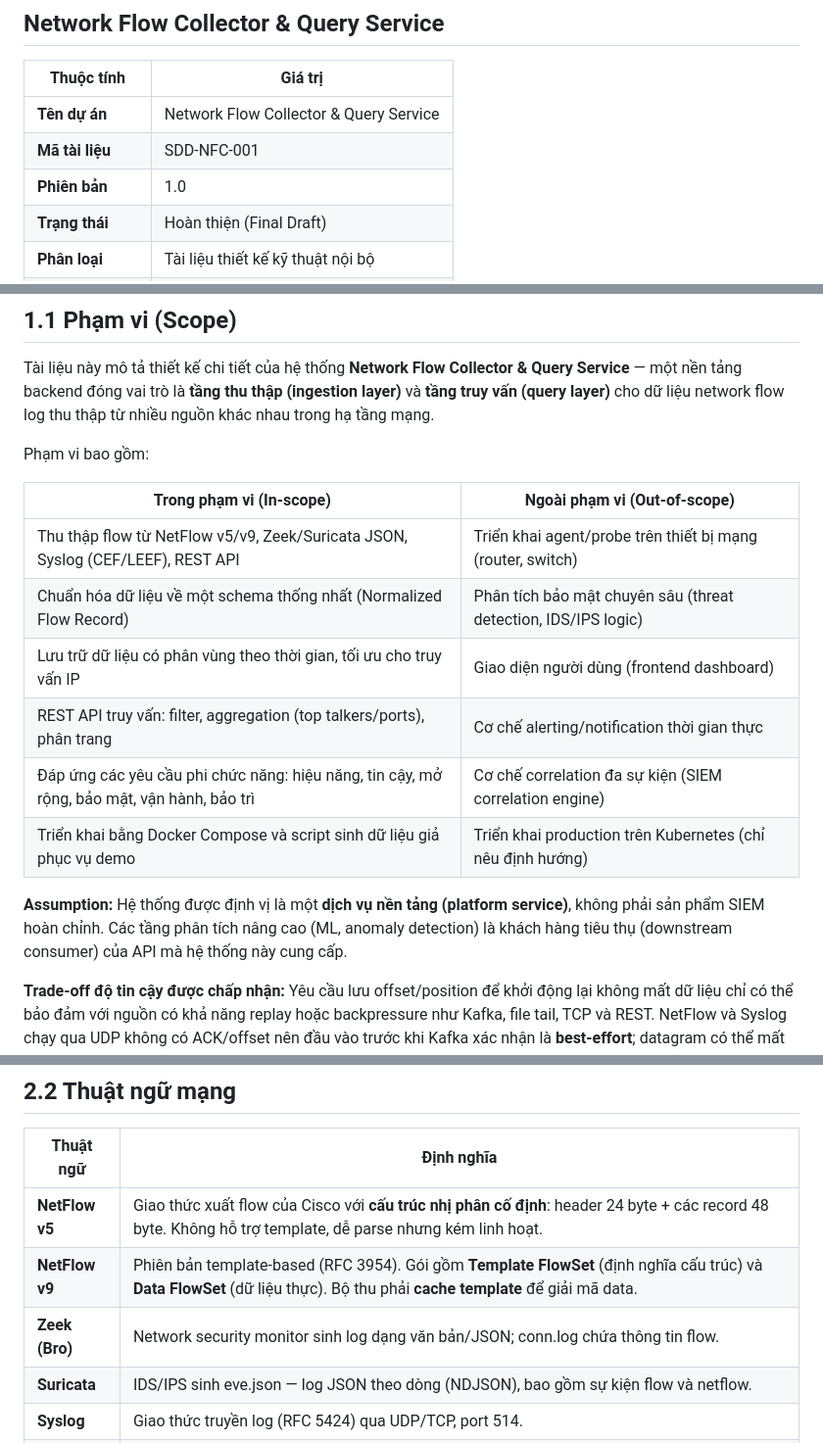
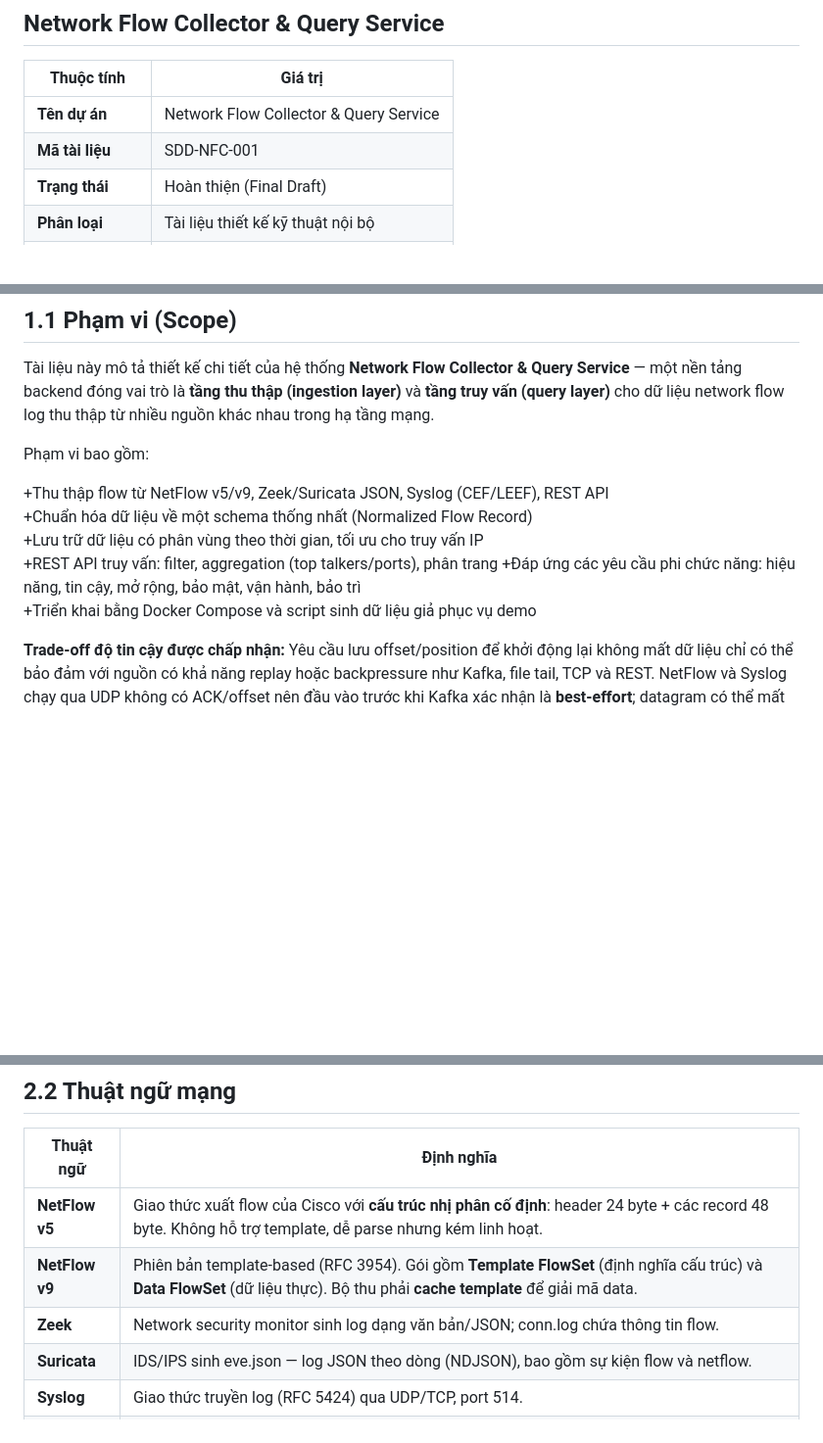
Before and after one commit to bankientapcode-1410/NetworkFlowCollector, a Markdown page: docs/SDD.md, 3 parts joined by grey strips. Shown at 98% size. Rendered like a GitHub page; blank space fills up the shorter version.

```diff
--- a/docs/SDD.md
+++ b/docs/SDD.md
@@ -6,7 +6,6 @@
 |-------------------|----------------------------------------|
 | **Tên dự án**     | Network Flow Collector & Query Service |
 | **Mã tài liệu**   | SDD-NFC-001                            |
-| **Phiên bản**     | 1.0                                    |
 | **Trạng thái**    | Hoàn thiện (Final Draft)               |
 | **Phân loại**     | Tài liệu thiết kế kỹ thuật nội bộ      |
 | **Ngày cập nhật** | 2026-06-19                             |
@@ -21,16 +20,12 @@ Tài liệu này mô tả thiết kế chi tiết của hệ thống **Network F
 
 Phạm vi bao gồm:
 
-| Trong phạm vi (In-scope)                                                                      | Ngoài phạm vi (Out-of-scope)                                   |
-|-----------------------------------------------------------------------------------------------|----------------------------------------------------------------|
-| Thu thập flow từ NetFlow v5/v9, Zeek/Suricata JSON, Syslog (CEF/LEEF), REST API               | Triển khai agent/probe trên thiết bị mạng (router, switch)     |
-| Chuẩn hóa dữ liệu về một schema thống nhất (Normalized Flow Record)                           | Phân tích bảo mật chuyên sâu (threat detection, IDS/IPS logic) |
-| Lưu trữ dữ liệu có phân vùng theo thời gian, tối ưu cho truy vấn IP                           | Giao diện người dùng (frontend dashboard)                      |
-| REST API truy vấn: filter, aggregation (top talkers/ports), phân trang                        | Cơ chế alerting/notification thời gian thực                    |
-| Đáp ứng các yêu cầu phi chức năng: hiệu năng, tin cậy, mở rộng, bảo mật, vận hành, bảo trì    | Cơ chế correlation đa sự kiện (SIEM correlation engine)        |
-| Triển khai bằng Docker Compose và script sinh dữ liệu giả phục vụ demo                        | Triển khai production trên Kubernetes (chỉ nêu định hướng)     |
-
-**Assumption:** Hệ thống được định vị là một **dịch vụ nền tảng (platform service)**, không phải sản phẩm SIEM hoàn chỉnh. Các tầng phân tích nâng cao (ML, anomaly detection) là khách hàng tiêu thụ (downstream consumer) của API mà hệ thống này cung cấp.
++Thu thập flow từ NetFlow v5/v9, Zeek/Suricata JSON, Syslog (CEF/LEEF), REST API
++Chuẩn hóa dữ liệu về một schema thống nhất (Normalized Flow Record)
++Lưu trữ dữ liệu có phân vùng theo thời gian, tối ưu cho truy vấn IP
++REST API truy vấn: filter, aggregation (top talkers/ports), phân trang
++Đáp ứng các yêu cầu phi chức năng: hiệu năng, tin cậy, mở rộng, bảo mật, vận hành, bảo trì
++Triển khai bằng Docker Compose và script sinh dữ liệu giả phục vụ demo
 
 **Trade-off độ tin cậy được chấp nhận:** Yêu cầu lưu offset/position để khởi động lại không mất dữ liệu chỉ có thể bảo đảm với nguồn có khả năng replay hoặc backpressure như Kafka, file tail, TCP và REST. NetFlow và Syslog chạy qua UDP không có ACK/offset nên đầu vào trước khi Kafka xác nhận là **best-effort**; datagram có thể mất khi tiến trình dừng, socket/queue đầy hoặc mạng làm rơi gói. Hệ thống giảm thiểu và phát hiện mất dữ liệu bằng bounded queue, sequence number và metric drop, nhưng không tuyên bố at-least-once cho đoạn UDP → collector.
 
@@ -98,7 +82,7 @@ Thiết kế tuân thủ các chuẩn và quy ước sau:
 |----------------|-----------------------------------------------------------------------------------------------------------------------------------------------------------------------------|
 | **NetFlow v5** | Giao thức xuất flow của Cisco với **cấu trúc nhị phân cố định**: header 24 byte \+ các record 48 byte. Không hỗ trợ template, dễ parse nhưng kém linh hoạt.                 |
 | **NetFlow v9** | Phiên bản template-based (RFC 3954). Gói gồm **Template FlowSet** (định nghĩa cấu trúc) và **Data FlowSet** (dữ liệu thực). Bộ thu phải **cache template** để giải mã data. |
-| **Zeek (Bro)** | Network security monitor sinh log dạng văn bản/JSON; conn.log chứa thông tin flow.                                                                                          |
+| **Zeek**       | Network security monitor sinh log dạng văn bản/JSON; conn.log chứa thông tin flow.                                                                                          |
 | **Suricata**   | IDS/IPS sinh eve.json — log JSON theo dòng (NDJSON), bao gồm sự kiện flow và netflow.                                                                                       |
 | **Syslog**     | Giao thức truyền log (RFC 5424\) qua UDP/TCP, port 514\.                                                                                                                    |
 | **CEF**        | Common Event Format (ArcSight): CEF:Version                                                                                                                                 |Vendor|Product|...|Extension. |
```
Also changed, not shown: other parts of docs/SDD.md (+46 -57 lines).
